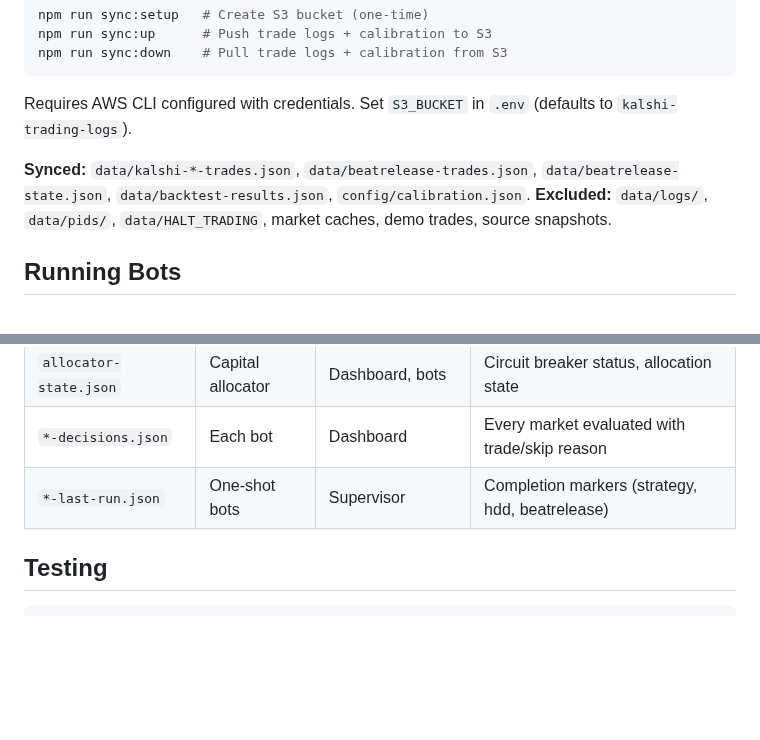
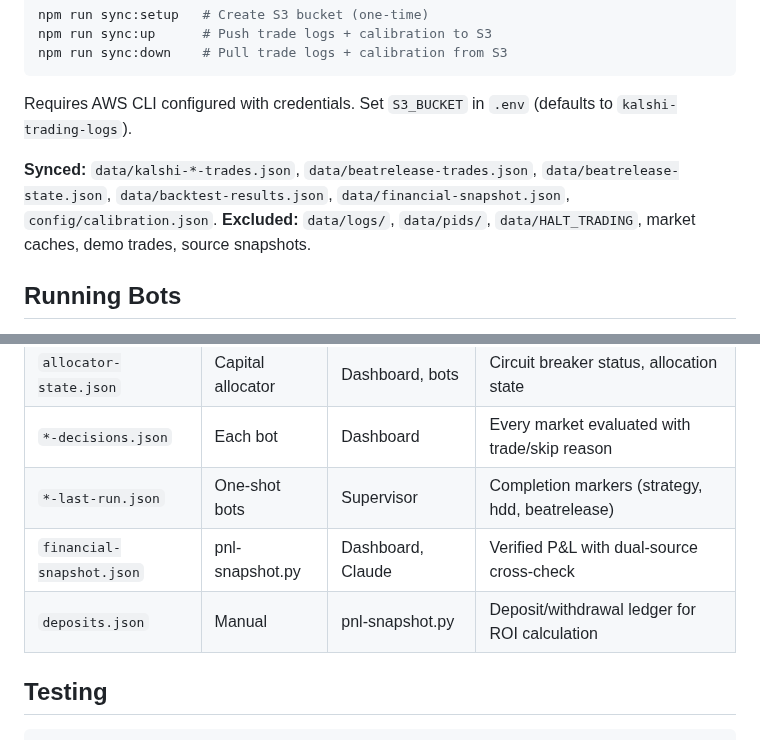
Before and after one commit to andeslee444/kalshi-trading, a Markdown page: CLAUDE.md, 2 parts joined by grey strips. Drawn GitHub-style; blank space fills up the shorter version.

```diff
--- a/CLAUDE.md
+++ b/CLAUDE.md
@@ -27,7 +27,7 @@ npm run sync:down    # Pull trade logs + calibration from S3
 
 Requires AWS CLI configured with credentials. Set `S3_BUCKET` in `.env` (defaults to `kalshi-trading-logs`).
 
-**Synced:** `data/kalshi-*-trades.json`, `data/beatrelease-trades.json`, `data/beatrelease-state.json`, `data/backtest-results.json`, `config/calibration.json`.
+**Synced:** `data/kalshi-*-trades.json`, `data/beatrelease-trades.json`, `data/beatrelease-state.json`, `data/backtest-results.json`, `data/financial-snapshot.json`, `config/calibration.json`.
 **Excluded:** `data/logs/`, `data/pids/`, `data/HALT_TRADING`, market caches, demo trades, source snapshots.
 
 ## Running Bots
@@ -111,6 +113,8 @@ npm run backfill            # Backfill settlement data from market endpoints
 | `allocator-state.json` | Capital allocator | Dashboard, bots | Circuit breaker status, allocation state |
 | `*-decisions.json` | Each bot | Dashboard | Every market evaluated with trade/skip reason |
 | `*-last-run.json` | One-shot bots | Supervisor | Completion markers (strategy, hdd, beatrelease) |
+| `financial-snapshot.json` | pnl-snapshot.py | Dashboard, Claude | Verified P&L with dual-source cross-check |
+| `deposits.json` | Manual | pnl-snapshot.py | Deposit/withdrawal ledger for ROI calculation |
 
 ## Testing
 
```
Also changed, not shown: other parts of CLAUDE.md (+23 -1 lines).
